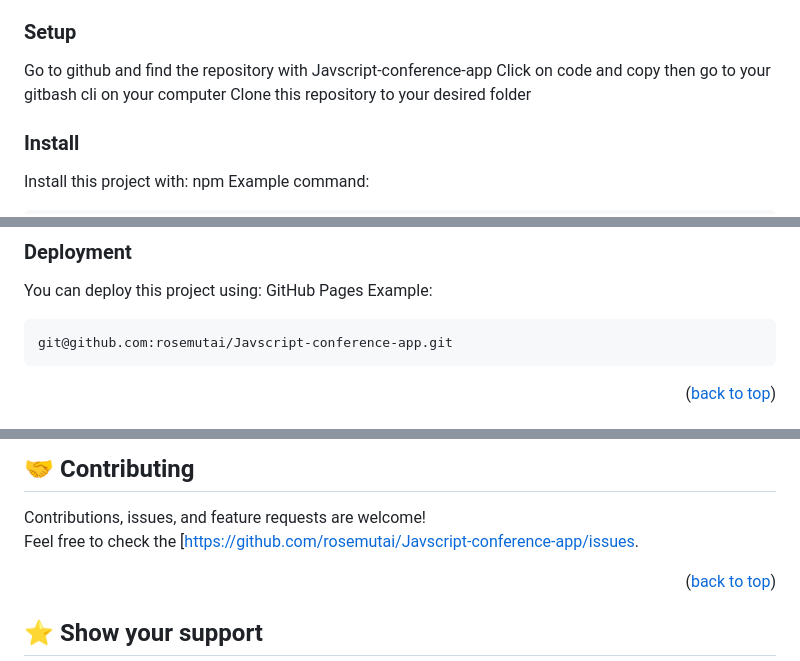
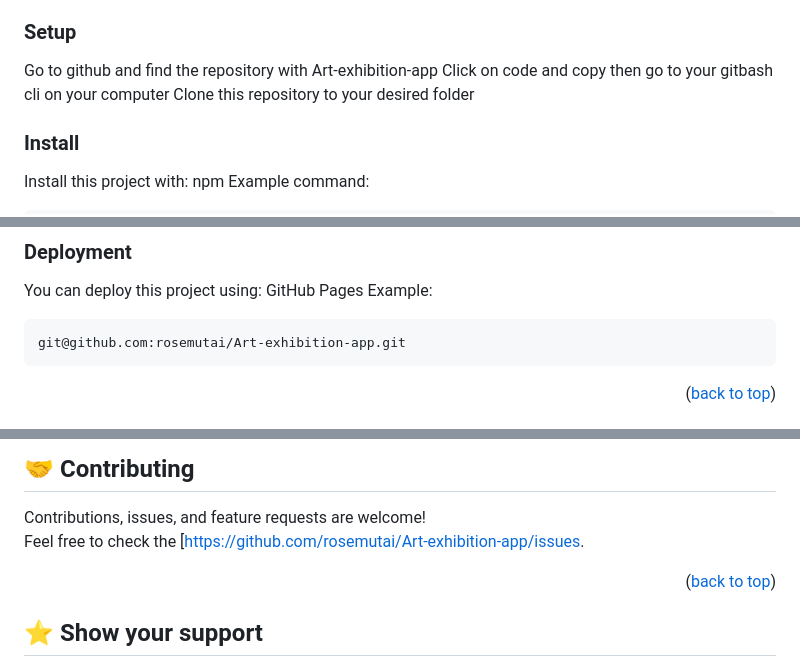
Before and after one commit to rosemutai/Art-exhibition-app, a Markdown page: README.md, 3 parts joined by grey strips. Rendered like a GitHub page.

````diff
--- a/README.md
+++ b/README.md
@@ -137,7 +137,7 @@ Example command:
  -->
 ### Setup
 
-Go to github and find the repository with Javscript-conference-app
+Go to github and find the repository with Art-exhibition-app
 Click on code and copy then go to your gitbash cli on your computer Clone this repository to your desired folder
 
 <!--
@@ -145,7 +145,7 @@ Example commands:
 
 ```sh
   cd my-folder
-  git clone git@github.com:rosemutai/Javscript-conference-app.git
+  git clone git@github.com:rosemutai/Art-exhibition-app.git
 ```
 --->
 ### Install
@@ -173,7 +173,7 @@ You can deploy this project using:
 GitHub Pages
 Example:
 ```sh
-git@github.com:rosemutai/Javscript-conference-app.git
+git@github.com:rosemutai/Art-exhibition-app.git
 ```
 <p align="right">(<a href="#readme-top">back to top</a>)</p>
 
@@ -196,7 +196,7 @@ git@github.com:rosemutai/Javscript-conference-app.git
 <!-- CONTRIBUTING -->
 ## 🤝 Contributing <a name="contributing"></a>
 Contributions, issues, and feature requests are welcome!<br/>
-Feel free to check the [https://github.com/rosemutai/Javscript-conference-app/issues.
+Feel free to check the [https://github.com/rosemutai/Art-exhibition-app/issues.
 <p align="right">(<a href="#readme-top">back to top</a>)</p>
 
 <!-- SUPPORT -->
````
Also changed, not shown: other parts of README.md (+1 -1 lines).
